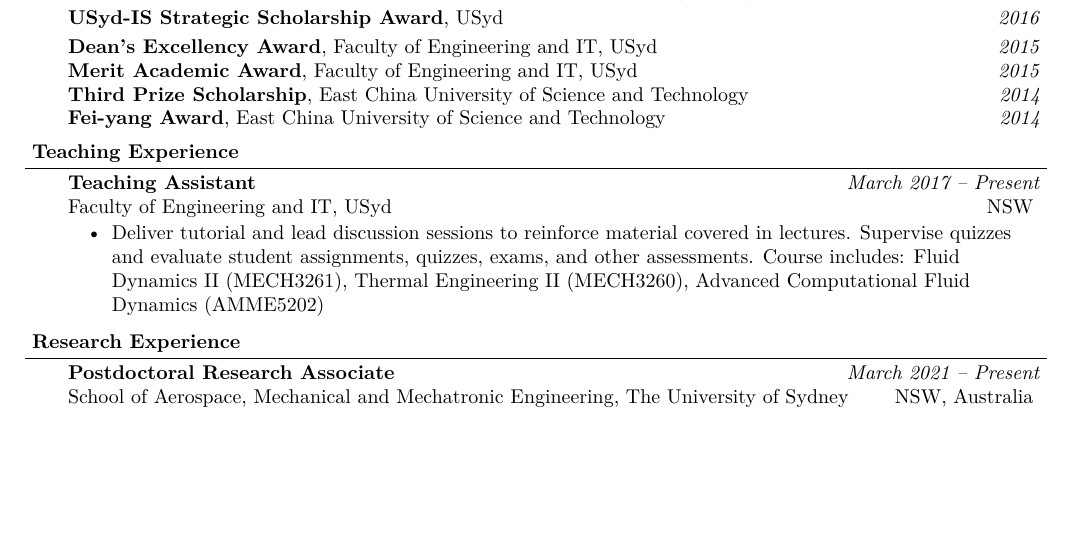
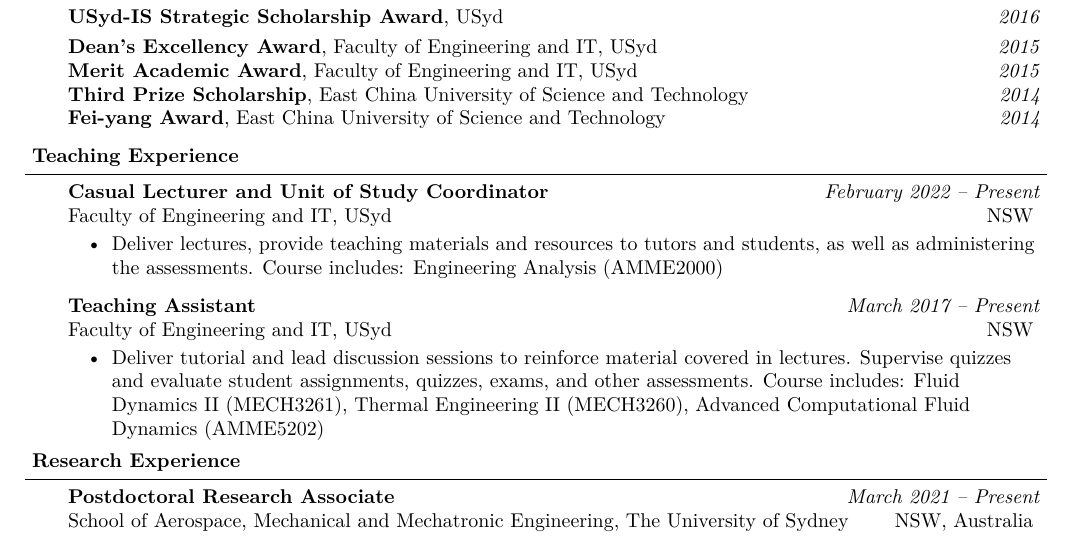
Before and after one commit to kekris/cv, a LaTeX CV (cv_jke.tex): part of page 2 of 2 before the commit and part of page 2 of 3 after it, cut so that both start at the same text, the shorter picture padded with empty space. The pictures show the PDF file cv_jke.pdf that the author committed with the source.

Commit message:
updated teaching exp

```diff
--- a/cv_jke.tex
+++ b/cv_jke.tex
@@ -270,6 +270,19 @@
 \header{Teaching Experience}
 \begin{body}
 	\vspace{14pt}
+	\textbf{Casual Lecturer and Unit of Study Coordinator} \hfill \emph{February 2022 -- Present}\\
+	Faculty of Engineering and IT, USyd \hfill NSW
+	\vspace{-2pt}
+	\begin{itemize}
+		\setlength{\itemindent}{0in}
+		\setlength{\itemsep}{0in}
+		\item Deliver lectures, provide teaching materials and resources to tutors and students, as well as administering the assessments.
+		Course includes: Engineering Analysis (AMME2000)
+	\end{itemize}
+\end{body}
+\smallskip
+\begin{body}
+	\vspace{14pt}
 	\textbf{Teaching Assistant} \hfill \emph{March 2017 -- Present}\\
 	Faculty of Engineering and IT, USyd \hfill NSW
 	\vspace{-2pt}
```
Also changed, not shown: cv_jke.pdf, cv_jke.tex (2 more changed lines), 2 other files.
